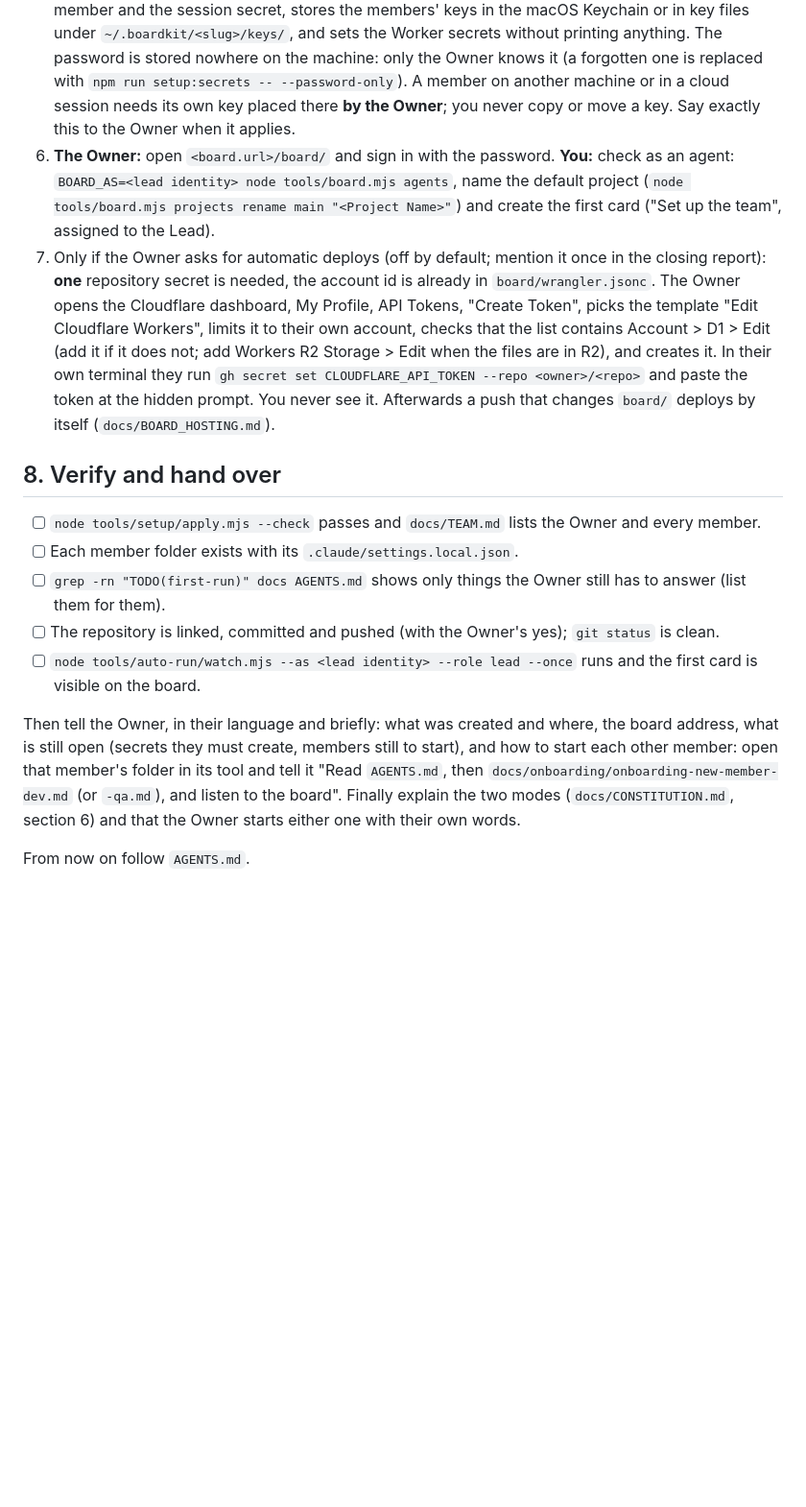
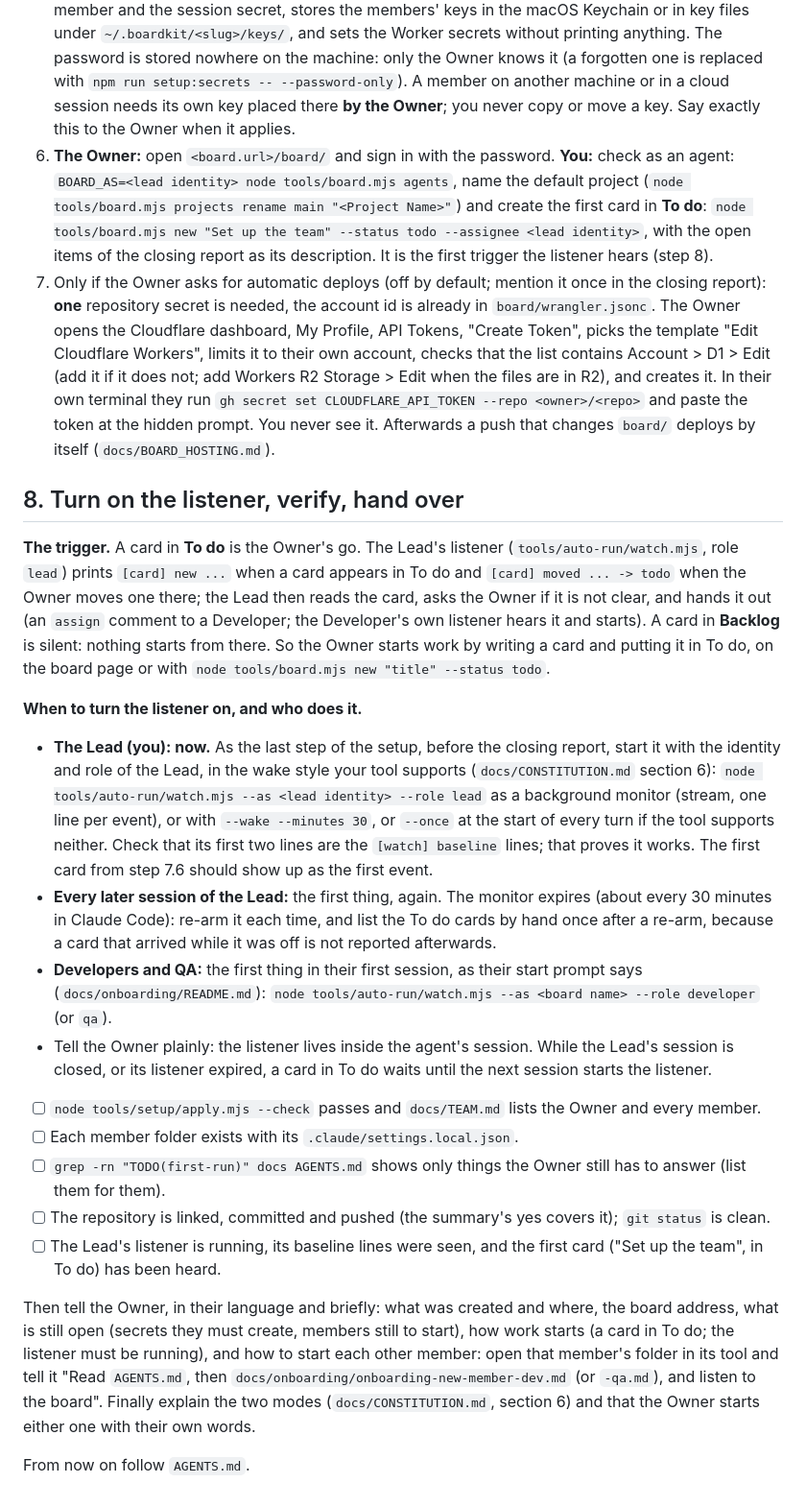
Before and after one commit to evilscript/skeleton, a Markdown page: START_HERE.md, the part around the change. Shown at 96% size. Drawn GitHub-style; blank space fills up the shorter version.

Commit message:
Make To do the explicit trigger and say when to turn the listener on
START_HERE step 8 now explains the trigger (a card entering To do is the Owner's
go; Backlog is silent), starts the Lead's listener as the last setup step,
says who turns it on when (Lead now and at every session, Developers and QA at
their first session) and that it only lives inside the session. The first card
is created in To do so the listener hears it. AGENTS.md and the constitution
carry the same rule.

Co-Authored-By: Claude Sonnet 5.5 <noreply@anthropic.com>

```diff
--- a/START_HERE.md
+++ b/START_HERE.md
@@ -100,17 +100,25 @@ The board is part of every setup. The Cloudflare account exists (step 2). **You
    - the name is taken (Wrangler says it could not register it): set `board.workersDevName` to `<slug>-` plus four random lowercase letters or digits, run `--board-only`, deploy again; up to three tries;
    - Wrangler asks a question or says a subdomain is needed (your tool was not recognised as an agent): only then send the Owner to `https://dash.cloudflare.com/<account id>/workers/onboarding` (give them the link with the real id) to type a name there, set `board.workersDevName` to the same name, and deploy again.
 5. **The Owner, at a hidden prompt: ask them for the board password now.** Say "Now choose your board password and type it into the prompt (nothing is shown; 12 or more characters; you type it twice)". If your tool can open a terminal panel or tab the Owner can type in (the desktop app's terminal tab, for example), run `npm run setup:secrets` there for them and tell them to click into that tab; otherwise give them the command to run in their own terminal in `board/`. Either way they type the password at the script's hidden prompt, never in the chat, so you never see it. The script asks for the board password (hidden, typed twice, at least 12 characters), makes one key per team member and the session secret, stores the members' keys in the macOS Keychain or in key files under `~/.boardkit/<slug>/keys/`, and sets the Worker secrets without printing anything. The password is stored nowhere on the machine: only the Owner knows it (a forgotten one is replaced with `npm run setup:secrets -- --password-only`). A member on another machine or in a cloud session needs its own key placed there **by the Owner**; you never copy or move a key. Say exactly this to the Owner when it applies.
-6. **The Owner:** open `<board.url>/board/` and sign in with the password. **You:** check as an agent: `BOARD_AS=<lead identity> node tools/board.mjs agents`, name the default project (`node tools/board.mjs projects rename main "<Project Name>"`) and create the first card ("Set up the team", assigned to the Lead).
+6. **The Owner:** open `<board.url>/board/` and sign in with the password. **You:** check as an agent: `BOARD_AS=<lead identity> node tools/board.mjs agents`, name the default project (`node tools/board.mjs projects rename main "<Project Name>"`) and create the first card in **To do**: `node tools/board.mjs new "Set up the team" --status todo --assignee <lead identity>`, with the open items of the closing report as its description. It is the first trigger the listener hears (step 8).
 7. Only if the Owner asks for automatic deploys (off by default; mention it once in the closing report): **one** repository secret is needed, the account id is already in `board/wrangler.jsonc`. The Owner opens the Cloudflare dashboard, My Profile, API Tokens, "Create Token", picks the template "Edit Cloudflare Workers", limits it to their own account, checks that the list contains Account > D1 > Edit (add it if it does not; add Workers R2 Storage > Edit when the files are in R2), and creates it. In their own terminal they run `gh secret set CLOUDFLARE_API_TOKEN --repo <owner>/<repo>` and paste the token at the hidden prompt. You never see it. Afterwards a push that changes `board/` deploys by itself (`docs/BOARD_HOSTING.md`).
 
-## 8. Verify and hand over
+## 8. Turn on the listener, verify, hand over
+
+**The trigger.** A card in **To do** is the Owner's go. The Lead's listener (`tools/auto-run/watch.mjs`, role `lead`) prints `[card] new ...` when a card appears in To do and `[card] moved ... -> todo` when the Owner moves one there; the Lead then reads the card, asks the Owner if it is not clear, and hands it out (an `assign` comment to a Developer; the Developer's own listener hears it and starts). A card in **Backlog** is silent: nothing starts from there. So the Owner starts work by writing a card and putting it in To do, on the board page or with `node tools/board.mjs new "title" --status todo`.
+
+**When to turn the listener on, and who does it.**
+- **The Lead (you): now.** As the last step of the setup, before the closing report, start it with the identity and role of the Lead, in the wake style your tool supports (`docs/CONSTITUTION.md` section 6): `node tools/auto-run/watch.mjs --as <lead identity> --role lead` as a background monitor (stream, one line per event), or with `--wake --minutes 30`, or `--once` at the start of every turn if the tool supports neither. Check that its first two lines are the `[watch] baseline` lines; that proves it works. The first card from step 7.6 should show up as the first event.
+- **Every later session of the Lead:** the first thing, again. The monitor expires (about every 30 minutes in Claude Code): re-arm it each time, and list the To do cards by hand once after a re-arm, because a card that arrived while it was off is not reported afterwards.
+- **Developers and QA:** the first thing in their first session, as their start prompt says (`docs/onboarding/README.md`): `node tools/auto-run/watch.mjs --as <board name> --role developer` (or `qa`).
+- Tell the Owner plainly: the listener lives inside the agent's session. While the Lead's session is closed, or its listener expired, a card in To do waits until the next session starts the listener.
 
 - [ ] `node tools/setup/apply.mjs --check` passes and `docs/TEAM.md` lists the Owner and every member.
 - [ ] Each member folder exists with its `.claude/settings.local.json`.
 - [ ] `grep -rn "TODO(first-run)" docs AGENTS.md` shows only things the Owner still has to answer (list them for them).
-- [ ] The repository is linked, committed and pushed (with the Owner's yes); `git status` is clean.
-- [ ] `node tools/auto-run/watch.mjs --as <lead identity> --role lead --once` runs and the first card is visible on the board.
+- [ ] The repository is linked, committed and pushed (the summary's yes covers it); `git status` is clean.
+- [ ] The Lead's listener is running, its baseline lines were seen, and the first card ("Set up the team", in To do) has been heard.
 
-Then tell the Owner, in their language and briefly: what was created and where, the board address, what is still open (secrets they must create, members still to start), and how to start each other member: open that member's folder in its tool and tell it "Read `AGENTS.md`, then `docs/onboarding/onboarding-new-member-dev.md` (or `-qa.md`), and listen to the board". Finally explain the two modes (`docs/CONSTITUTION.md`, section 6) and that the Owner starts either one with their own words.
+Then tell the Owner, in their language and briefly: what was created and where, the board address, what is still open (secrets they must create, members still to start), how work starts (a card in To do; the listener must be running), and how to start each other member: open that member's folder in its tool and tell it "Read `AGENTS.md`, then `docs/onboarding/onboarding-new-member-dev.md` (or `-qa.md`), and listen to the board". Finally explain the two modes (`docs/CONSTITUTION.md`, section 6) and that the Owner starts either one with their own words.
 
 From now on follow `AGENTS.md`.
```
Also changed, not shown: AGENTS.md (+4 -0 lines), docs/CONSTITUTION.md (+1 -1 lines).
